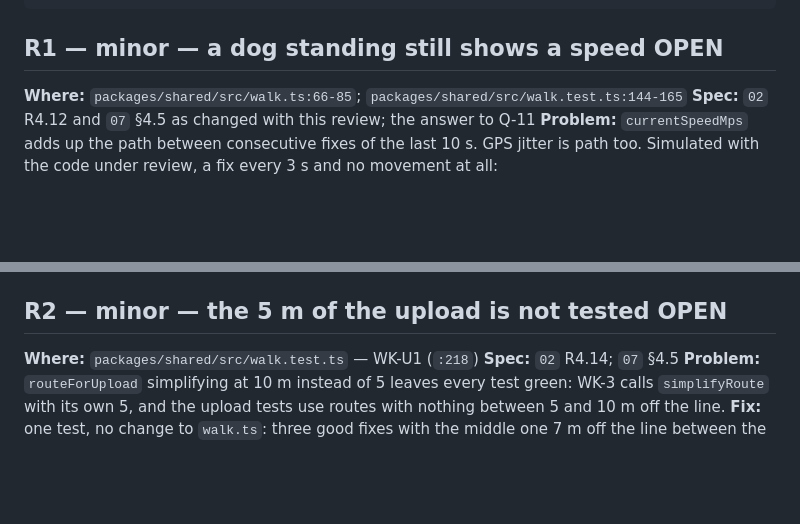
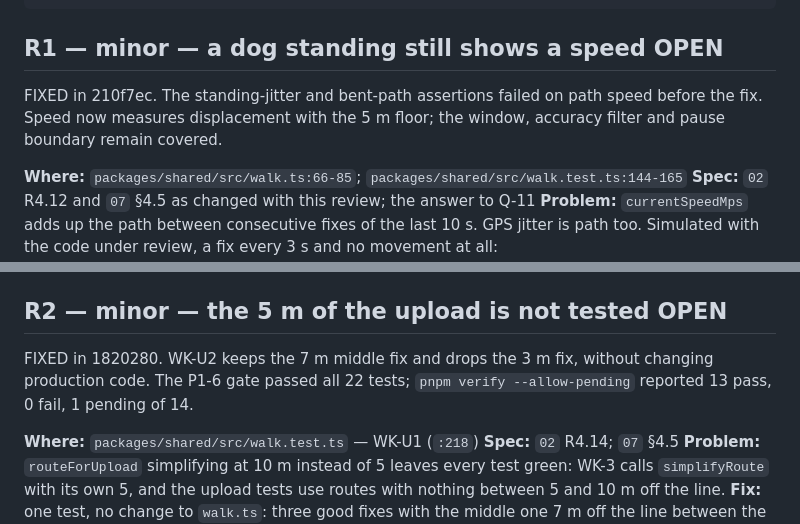
Before and after one commit to hudson-uchoa/pawlaris, a Markdown page: docs/reviews/P1-6.md, 2 parts joined by grey strips. Drawn GitHub-style; blank space fills up the shorter version.

Commit message:
docs(docs): record both P1-6 review fixes
Record the implementation commits and verification of both findings.

Task: P1-6
Review: R1
Review: R2

```diff
--- a/docs/reviews/P1-6.md
+++ b/docs/reviews/P1-6.md
@@ -43,6 +43,10 @@ both before P1-7.
 
 ## R1 — minor — a dog standing still shows a speed                      OPEN
 
+FIXED in 210f7ec. The standing-jitter and bent-path assertions failed on
+path speed before the fix. Speed now measures displacement with the 5 m
+floor; the window, accuracy filter and pause boundary remain covered.
+
 **Where:** `packages/shared/src/walk.ts:66-85`;
 `packages/shared/src/walk.test.ts:144-165`
 **Spec:** `02` R4.12 and `07` §4.5 as changed with this review; the answer
@@ -67,6 +71,10 @@ shorter than 5 m. The window and the pause rule stay as they are. Tests: the
 three cases in `07` §4.5, the standing one written first and seen to fail.
 
 ## R2 — minor — the 5 m of the upload is not tested                     OPEN
+
+FIXED in 1820280. WK-U2 keeps the 7 m middle fix and drops the 3 m fix,
+without changing production code. The P1-6 gate passed all 22 tests;
+`pnpm verify --allow-pending` reported 13 pass, 0 fail, 1 pending of 14.
 
 **Where:** `packages/shared/src/walk.test.ts` — WK-U1 (`:218`)
 **Spec:** `02` R4.14; `07` §4.5
```
